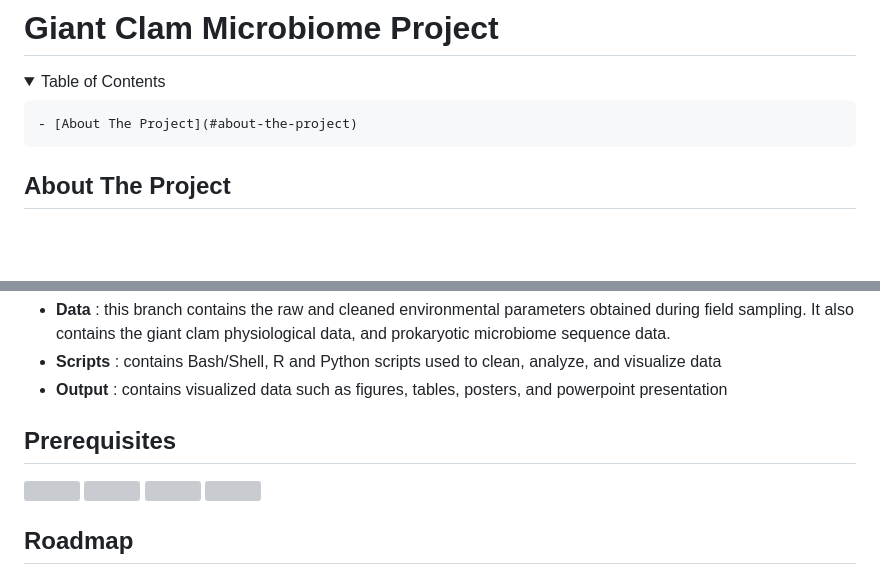
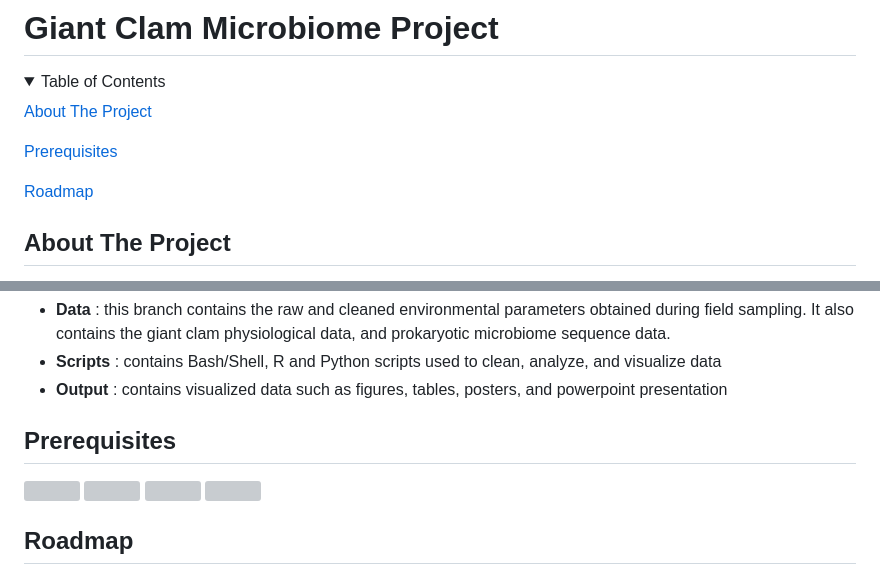
Before and after one commit to aptejada/GCMicrobiome, a Markdown page: README.md, 2 parts joined by grey strips. Drawn GitHub-style; folded sections open; blank space fills up the shorter version; grey boxes are pictures that could not be loaded.

```diff
--- a/README.md
+++ b/README.md
@@ -3,7 +3,12 @@
 <details>
     <summary> Table of Contents </summary>
 
-    - [About The Project](#about-the-project)
+
+[About The Project](#about-the-project)
+
+[Prerequisites](#prerequisites)
+
+[Roadmap](#roadmap-)
 </details>
 
 ## About The Project
@@ -14,7 +19,7 @@ Hence in this project, I aim to organize the study contents by breaking them int
 + **Scripts** : contains Bash/Shell, R and Python scripts used to clean, analyze, and visualize data
 + **Output** : contains visualized data such as figures, tables, posters, and powerpoint presentation
 
-## Prerequisites <a name="Prerequisites" />
+## Prerequisites
 <img src = "https://github.com/aptejada/GCMicrobiome/assets/63165275/473e9cb0-32e8-4bba-a771-df83850ad699.png" width=7% height=7%>
 <img src = "https://github.com/aptejada/GCMicrobiome/assets/63165275/d9773181-20a7-4941-9ea1-553d8561faee.png" width=7% height=7%)>
 <img src = "https://github.com/aptejada/GCMicrobiome/assets/63165275/0ff330e5-c70b-4fe6-a6ef-dd24a3fc1161.svg" width=7% height=7%)>
```
